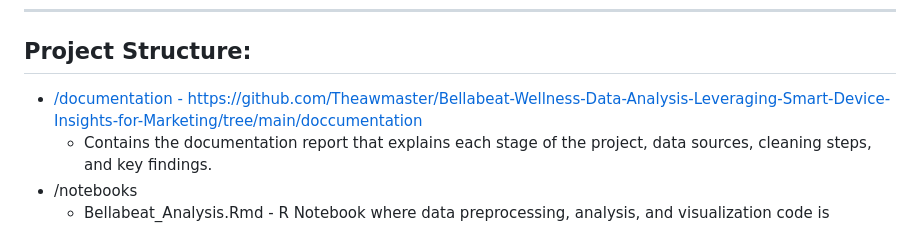
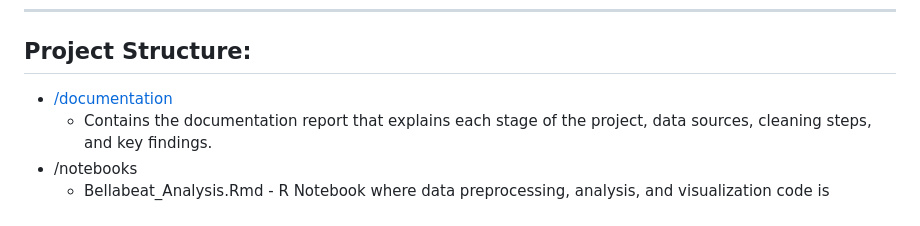
Before and after one commit to Theawmaster/Bellabeat-Wellness-Data-Analysis-Leveraging-Smart-Device-Insights-for-Marketing, a Markdown page: README.md, the part around the change. Drawn GitHub-style.

```diff
--- a/README.md
+++ b/README.md
@@ -18,7 +18,7 @@ This project includes a comprehensive set of deliverables:
 
 ## Project Structure:
 
-* [/documentation - https://github.com/Theawmaster/Bellabeat-Wellness-Data-Analysis-Leveraging-Smart-Device-Insights-for-Marketing/tree/main/doccumentation](#https://github.com/Theawmaster/Bellabeat-Wellness-Data-Analysis-Leveraging-Smart-Device-Insights-for-Marketing/tree/main/doccumentation)
+* [/documentation](https://github.com/Theawmaster/Bellabeat-Wellness-Data-Analysis-Leveraging-Smart-Device-Insights-for-Marketing/tree/main/doccumentation)
   * Contains the documentation report that explains each stage of the project, data sources, cleaning steps, and key findings.
 * /notebooks
   * Bellabeat_Analysis.Rmd - R Notebook where data preprocessing, analysis, and visualization code is organized into modular sections.
```
